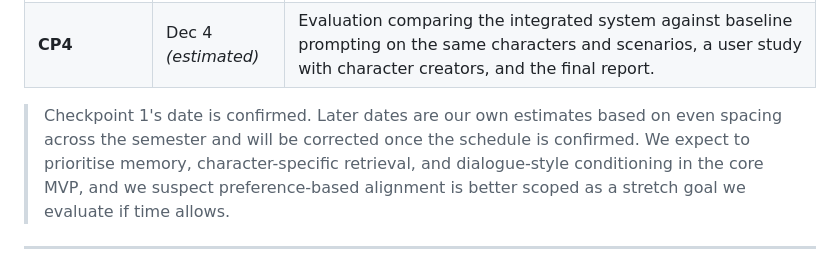
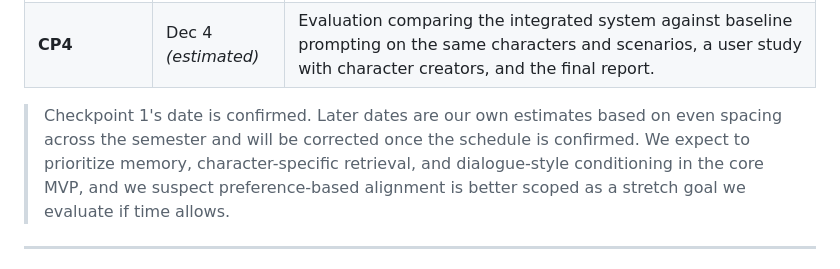
Before and after one commit to FlinnH/IS492-CharacterAI-Team-Project, a Markdown page: README.md, the part around the change. GitHub-like rendering.

```diff
--- a/README.md
+++ b/README.md
@@ -178,7 +178,7 @@ technology and the object of evaluation.
 
 > Checkpoint 1's date is confirmed. Later dates are our own estimates based on
 > even spacing across the semester and will be corrected once the schedule is
-> confirmed. We expect to prioritise memory, character-specific retrieval, and
+> confirmed. We expect to prioritize memory, character-specific retrieval, and
 > dialogue-style conditioning in the core MVP, and we suspect preference-based
 > alignment is better scoped as a stretch goal we evaluate if time allows.
 
```
